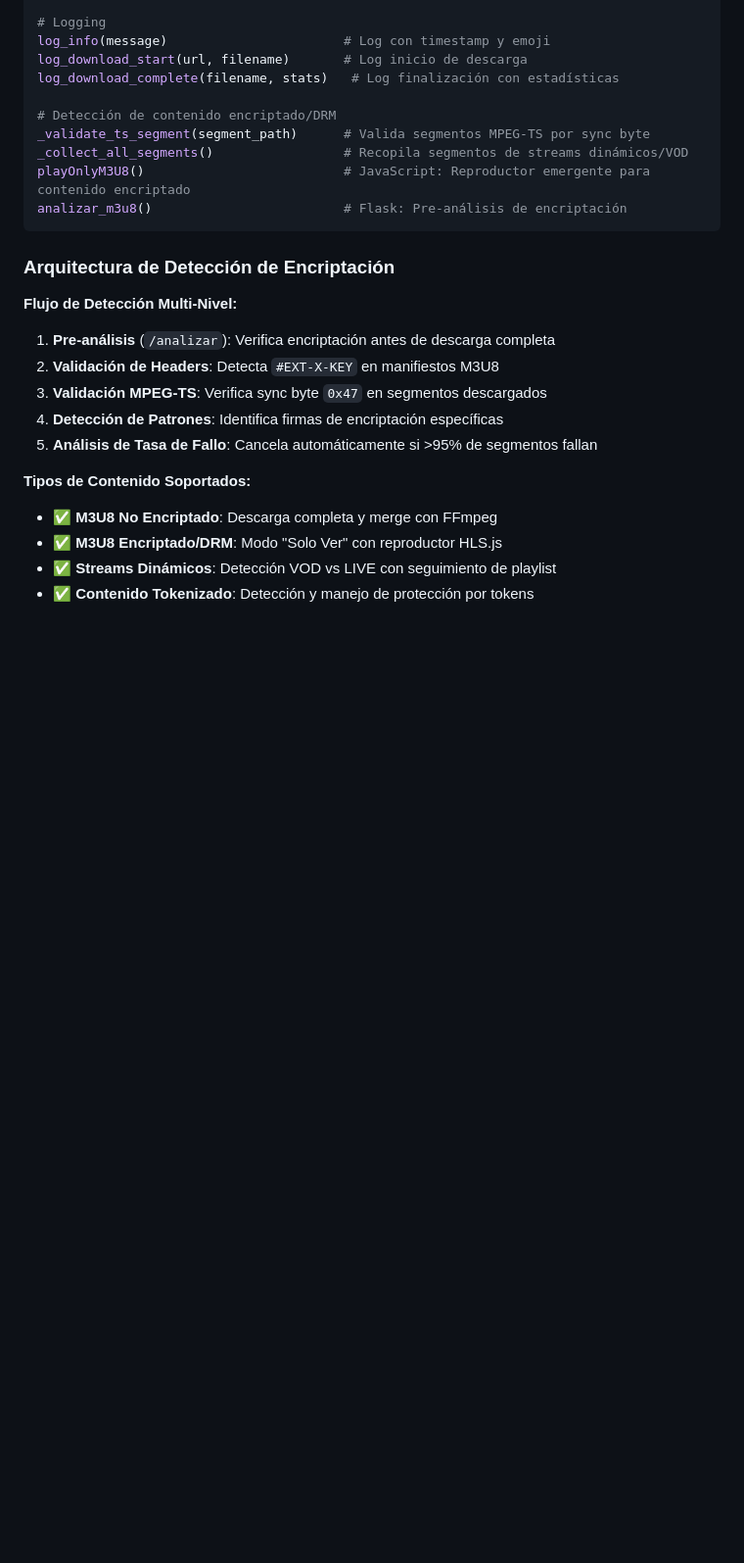
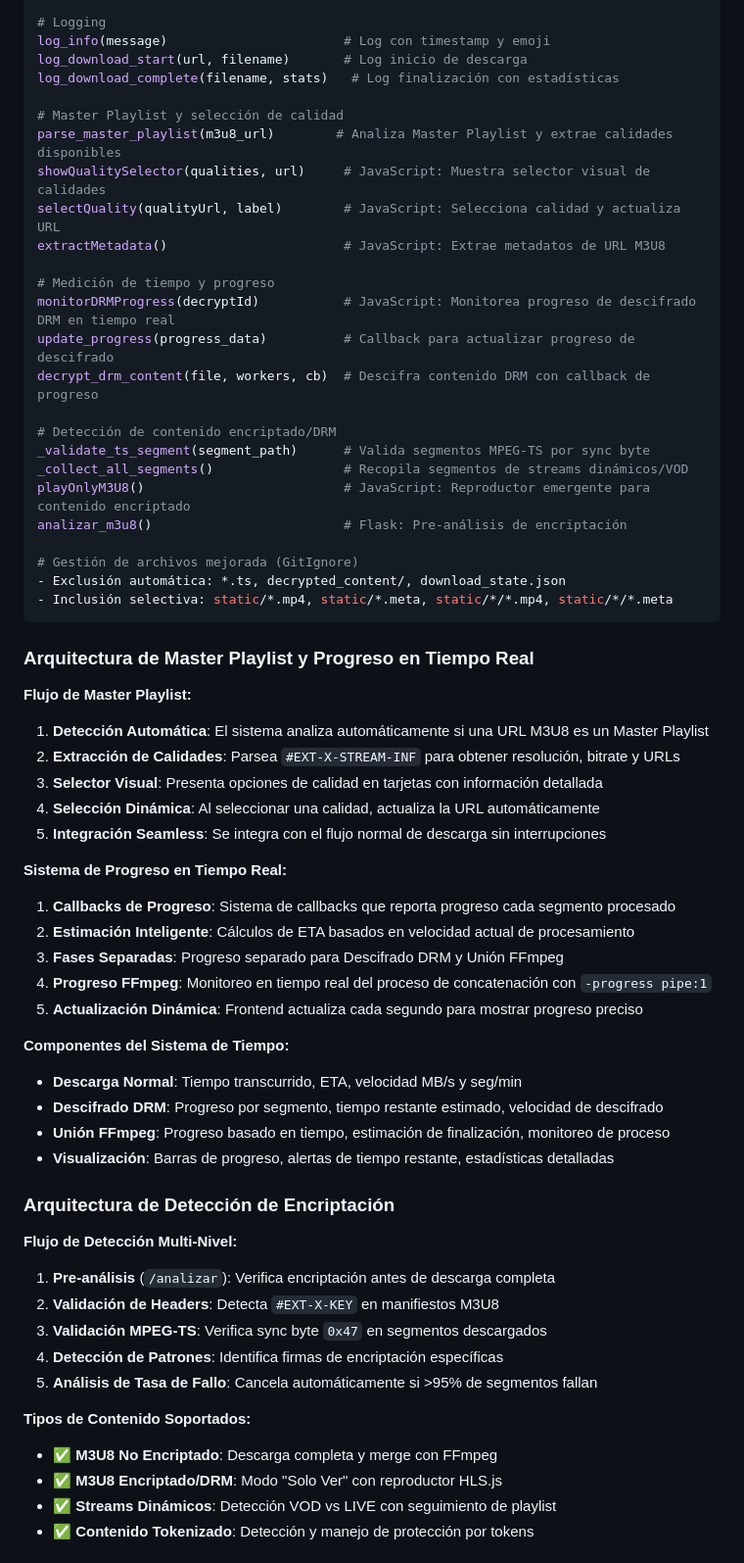
Before and after one commit to kevinarauz/descargar-videos, a Markdown page: CLAUDE.md, the part around one of its changes. Shown at 98% size. Rendered like a GitHub page; blank space fills up the shorter version.

````diff
--- a/CLAUDE.md
+++ b/CLAUDE.md
@@ -205,12 +242,49 @@ log_info(message)                       # Log con timestamp y emoji
 log_download_start(url, filename)       # Log inicio de descarga
 log_download_complete(filename, stats)   # Log finalización con estadísticas
 
+# Master Playlist y selección de calidad
+parse_master_playlist(m3u8_url)        # Analiza Master Playlist y extrae calidades disponibles
+showQualitySelector(qualities, url)     # JavaScript: Muestra selector visual de calidades
+selectQuality(qualityUrl, label)        # JavaScript: Selecciona calidad y actualiza URL
+extractMetadata()                       # JavaScript: Extrae metadatos de URL M3U8
+
+# Medición de tiempo y progreso
+monitorDRMProgress(decryptId)           # JavaScript: Monitorea progreso de descifrado DRM en tiempo real
+update_progress(progress_data)          # Callback para actualizar progreso de descifrado
+decrypt_drm_content(file, workers, cb)  # Descifra contenido DRM con callback de progreso
+
 # Detección de contenido encriptado/DRM
 _validate_ts_segment(segment_path)      # Valida segmentos MPEG-TS por sync byte
 _collect_all_segments()                 # Recopila segmentos de streams dinámicos/VOD
 playOnlyM3U8()                          # JavaScript: Reproductor emergente para contenido encriptado
 analizar_m3u8()                         # Flask: Pre-análisis de encriptación
+
+# Gestión de archivos mejorada (GitIgnore)
+- Exclusión automática: *.ts, decrypted_content/, download_state.json
+- Inclusión selectiva: static/*.mp4, static/*.meta, static/*/*.mp4, static/*/*.meta
 ```
+
+### Arquitectura de Master Playlist y Progreso en Tiempo Real
+
+**Flujo de Master Playlist:**
+1. **Detección Automática**: El sistema analiza automáticamente si una URL M3U8 es un Master Playlist
+2. **Extracción de Calidades**: Parsea `#EXT-X-STREAM-INF` para obtener resolución, bitrate y URLs
+3. **Selector Visual**: Presenta opciones de calidad en tarjetas con información detallada
+4. **Selección Dinámica**: Al seleccionar una calidad, actualiza la URL automáticamente
+5. **Integración Seamless**: Se integra con el flujo normal de descarga sin interrupciones
+
+**Sistema de Progreso en Tiempo Real:**
+1. **Callbacks de Progreso**: Sistema de callbacks que reporta progreso cada segmento procesado
+2. **Estimación Inteligente**: Cálculos de ETA basados en velocidad actual de procesamiento
+3. **Fases Separadas**: Progreso separado para Descifrado DRM y Unión FFmpeg
+4. **Progreso FFmpeg**: Monitoreo en tiempo real del proceso de concatenación con `-progress pipe:1`
+5. **Actualización Dinámica**: Frontend actualiza cada segundo para mostrar progreso preciso
+
+**Componentes del Sistema de Tiempo:**
+- **Descarga Normal**: Tiempo transcurrido, ETA, velocidad MB/s y seg/min
+- **Descifrado DRM**: Progreso por segmento, tiempo restante estimado, velocidad de descifrado
+- **Unión FFmpeg**: Progreso basado en tiempo, estimación de finalización, monitoreo de proceso
+- **Visualización**: Barras de progreso, alertas de tiempo restante, estadísticas detalladas
 
 ### Arquitectura de Detección de Encriptación
 
````
Also changed, not shown: other parts of CLAUDE.md (+88 -6 lines).
